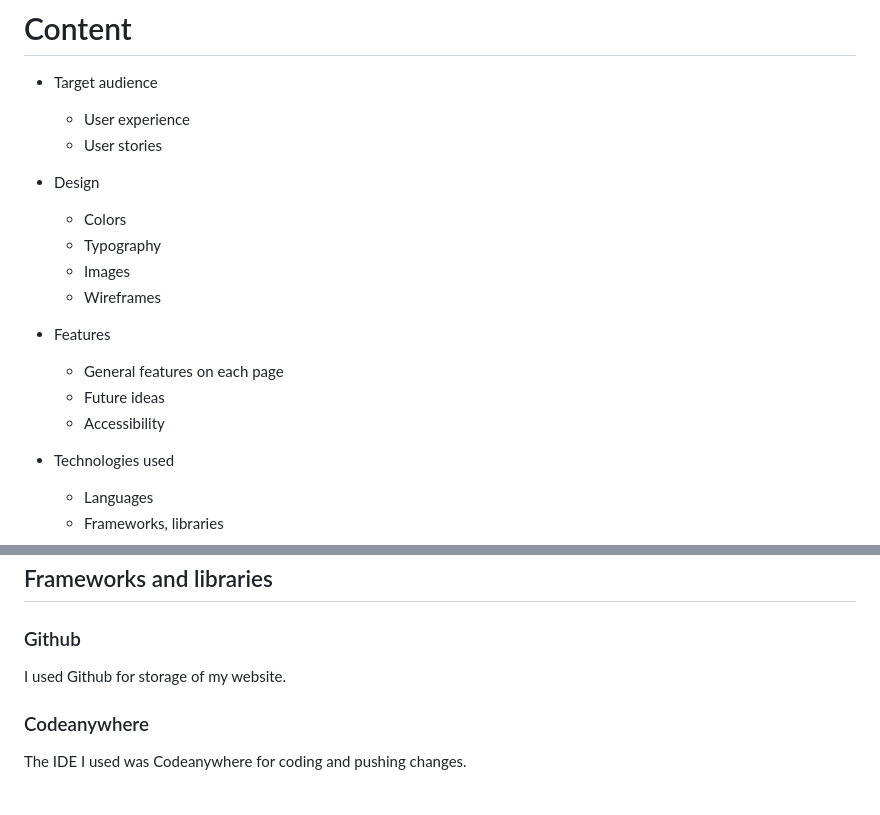
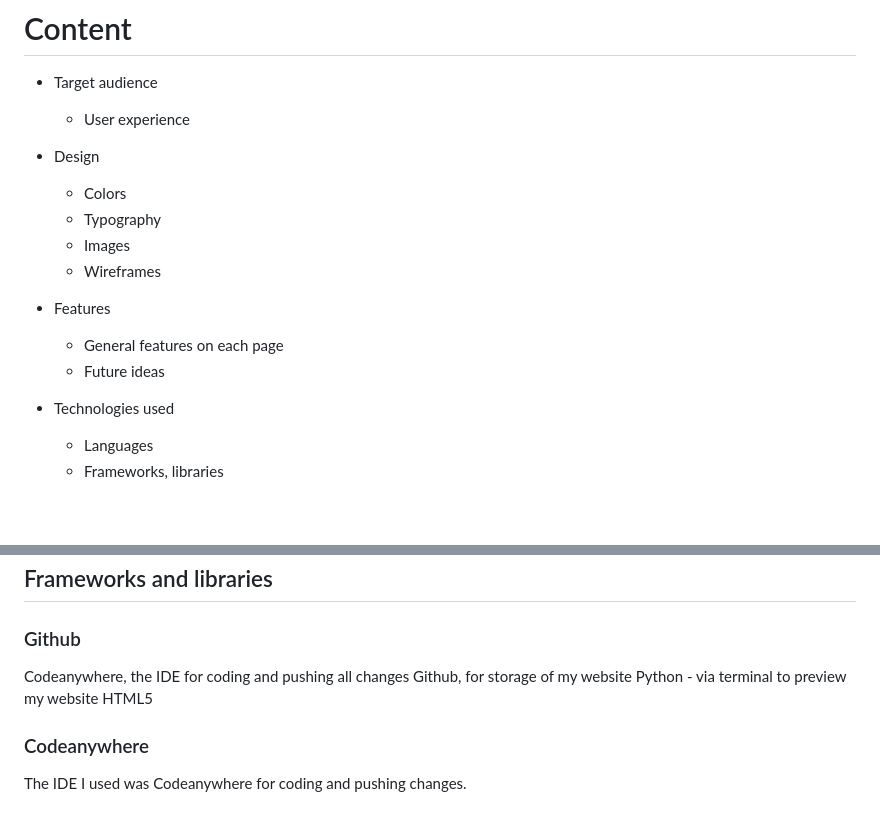
Before and after one commit to idamariasofie/slow-design, a Markdown page: README.md, 2 parts joined by grey strips. Rendered like a GitHub page; blank space fills up the shorter version.

```diff
--- a/README.md
+++ b/README.md
@@ -6,7 +6,7 @@ This is the static website of Slow Design. A print and digital publication dedic
 
  - Target audience
 	 - User experience
-	 - User stories
+
 
 
  - Design
@@ -20,7 +20,6 @@ This is the static website of Slow Design. A print and digital publication dedic
  - Features
 	 - General features on each page
 	 - Future ideas
-	 - Accessibility
 
 
  - Technologies used
@@ -83,7 +107,11 @@ HTML and CSS
 ## Frameworks and libraries
 
 ### Github
-I used Github for storage of my website.
+Codeanywhere, the IDE for coding and pushing all changes
+Github, for storage of my website
+Python - via terminal to preview my website
+HTML5
+
 
 ### Codeanywhere
 The IDE I used was Codeanywhere for coding and pushing changes.
```
Also changed, not shown: other parts of README.md (+35 -10 lines).
